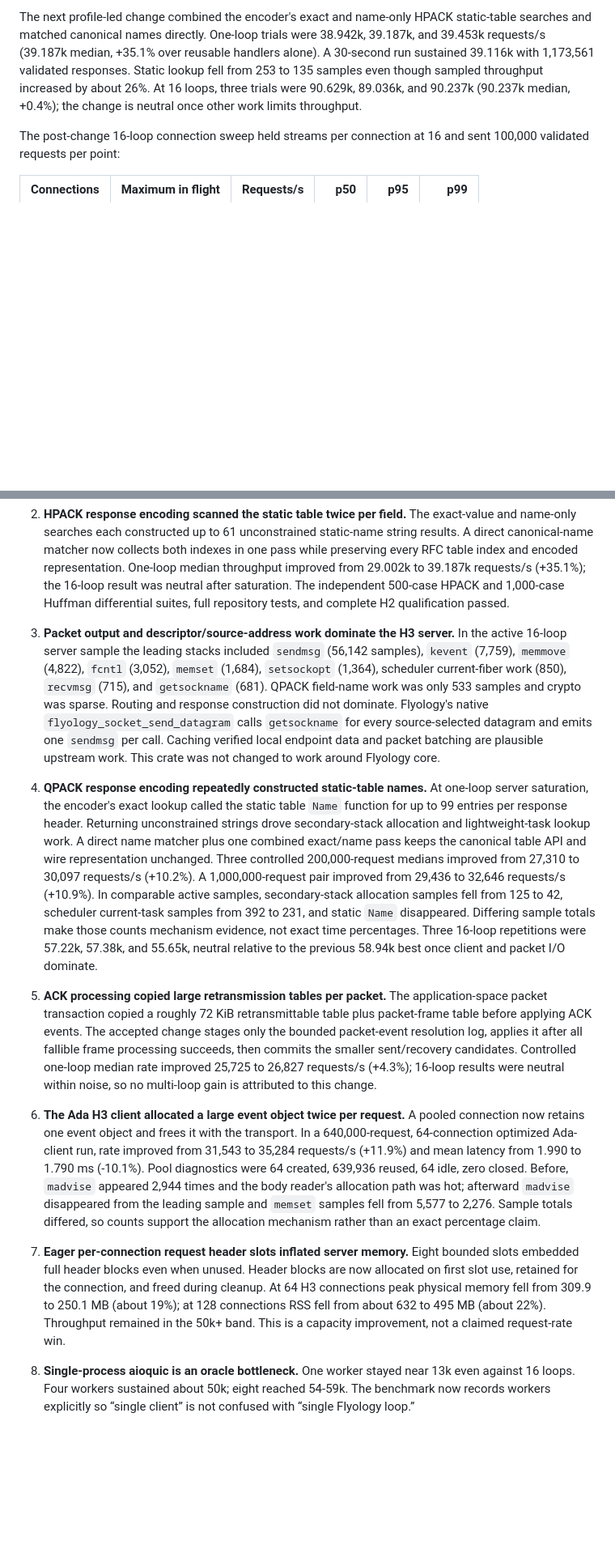
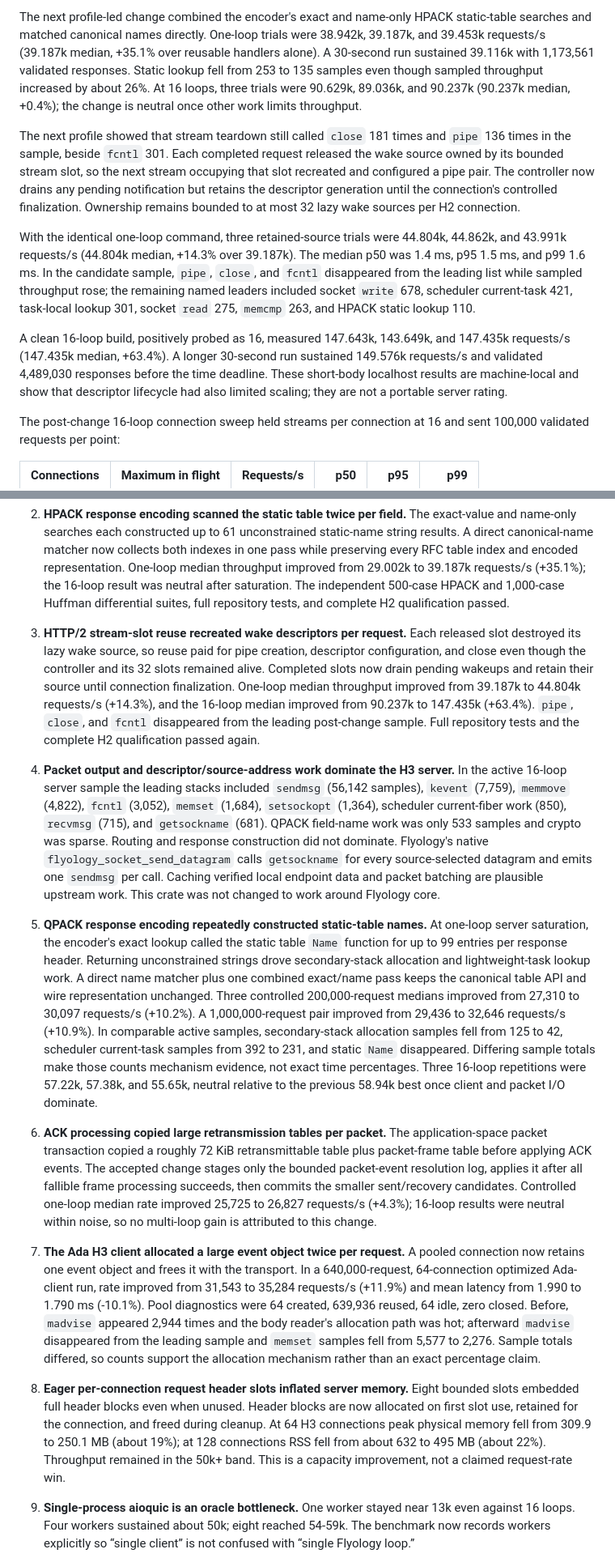
Before and after one commit to flyology-ada/flyology-http, a Markdown page: docs/http-stack-performance-2026-08-09.md, 2 parts joined by grey strips. Shown at 81% size. GitHub-like rendering; blank space fills up the shorter version.

```diff
--- a/docs/http-stack-performance-2026-08-09.md
+++ b/docs/http-stack-performance-2026-08-09.md
@@ -174,6 +176,29 @@ sampled throughput increased by about 26%. At 16 loops, three trials were
 90.629k, 89.036k, and 90.237k (90.237k median, +0.4%); the change is neutral
 once other work limits throughput.
 
+The next profile showed that stream teardown still called `close` 181 times
+and `pipe` 136 times in the sample, beside `fcntl` 301. Each completed request
+released the wake source owned by its bounded stream slot, so the next stream
+occupying that slot recreated and configured a pipe pair. The controller now
+drains any pending notification but retains the descriptor generation until
+the connection's controlled finalization. Ownership remains bounded to at
+most 32 lazy wake sources per H2 connection.
+
+With the identical one-loop command, three retained-source trials were
+44.804k, 44.862k, and 43.991k requests/s (44.804k median, +14.3% over
+39.187k). The median p50 was 1.4 ms, p95 1.5 ms, and p99 1.6 ms. In the
+candidate sample, `pipe`, `close`, and `fcntl` disappeared from the leading
+list while sampled throughput rose; the remaining named leaders included
+socket `write` 678, scheduler current-task 421, task-local lookup 301, socket
+`read` 275, `memcmp` 263, and HPACK static lookup 110.
+
+A clean 16-loop build, positively probed as 16, measured 147.643k, 143.649k,
+and 147.435k requests/s (147.435k median, +63.4%). A longer 30-second run
+sustained 149.576k requests/s and validated 4,489,030 responses before the
+time deadline. These short-body localhost results are machine-local and show
+that descriptor lifecycle had also limited scaling; they are not a portable
+server rating.
+
 The post-change 16-loop connection sweep held streams per connection at 16
 and sent 100,000 validated requests per point:
 
@@ -252,7 +295,17 @@ builds were excluded from all reported rates.
    The independent 500-case HPACK and 1,000-case Huffman differential suites,
    full repository tests, and complete H2 qualification passed.
 
-3. **Packet output and descriptor/source-address work dominate the H3
+3. **HTTP/2 stream-slot reuse recreated wake descriptors per request.** Each
+   released slot destroyed its lazy wake source, so reuse paid for pipe
+   creation, descriptor configuration, and close even though the controller
+   and its 32 slots remained alive. Completed slots now drain pending wakeups
+   and retain their source until connection finalization. One-loop median
+   throughput improved from 39.187k to 44.804k requests/s (+14.3%), and the
+   16-loop median improved from 90.237k to 147.435k (+63.4%). `pipe`, `close`,
+   and `fcntl` disappeared from the leading post-change sample. Full repository
+   tests and the complete H2 qualification passed again.
+
+4. **Packet output and descriptor/source-address work dominate the H3
    server.** In the active 16-loop server sample the leading stacks included
    `sendmsg` (56,142 samples), `kevent` (7,759), `memmove` (4,822), `fcntl`
    (3,052), `memset` (1,684), `setsockopt` (1,364), scheduler current-fiber
@@ -263,7 +316,7 @@ builds were excluded from all reported rates.
    call. Caching verified local endpoint data and packet batching are plausible
    upstream work. This crate was not changed to work around Flyology core.
 
-4. **QPACK response encoding repeatedly constructed static-table names.** At
+5. **QPACK response encoding repeatedly constructed static-table names.** At
    one-loop server saturation, the encoder's exact lookup called the static
    table `Name` function for up to 99 entries per response header. Returning
    unconstrained strings drove secondary-stack allocation and lightweight-task
@@ -278,7 +331,7 @@ builds were excluded from all reported rates.
    and 55.65k, neutral relative to the previous 58.94k best once client and
    packet I/O dominate.
 
-5. **ACK processing copied large retransmission tables per packet.** The
+6. **ACK processing copied large retransmission tables per packet.** The
    application-space packet transaction copied a roughly 72 KiB
    retransmittable table plus packet-frame table before applying ACK events.
    The accepted change stages only the bounded packet-event resolution log,
@@ -287,7 +340,7 @@ builds were excluded from all reported rates.
    25,725 to 26,827 requests/s (+4.3%); 16-loop results were neutral within
    noise, so no multi-loop gain is attributed to this change.
 
-6. **The Ada H3 client allocated a large event object twice per request.** A
+7. **The Ada H3 client allocated a large event object twice per request.** A
    pooled connection now retains one event object and frees it with the
    transport. In a 640,000-request, 64-connection optimized Ada-client run,
    rate improved from 31,543 to 35,284 requests/s (+11.9%) and mean latency
@@ -298,7 +351,7 @@ builds were excluded from all reported rates.
    totals differed, so counts support the allocation mechanism rather than an
    exact percentage claim.
 
-7. **Eager per-connection request header slots inflated server memory.** Eight
+8. **Eager per-connection request header slots inflated server memory.** Eight
    bounded slots embedded full header blocks even when unused. Header blocks
    are now allocated on first slot use, retained for the connection, and freed
    during cleanup. At 64 H3 connections peak physical memory fell from 309.9
@@ -306,7 +359,7 @@ builds were excluded from all reported rates.
    MB (about 22%). Throughput remained in the 50k+ band. This is a capacity
    improvement, not a claimed request-rate win.
 
-8. **Single-process aioquic is an oracle bottleneck.** One worker stayed near
+9. **Single-process aioquic is an oracle bottleneck.** One worker stayed near
    13k even against 16 loops. Four workers sustained about 50k; eight reached
    54-59k. The benchmark now records workers explicitly so “single client” is
    not confused with “single Flyology loop.”
```
Also changed, not shown: other parts of docs/http-stack-performance-2026-08-09.md (+36 -6 lines).
